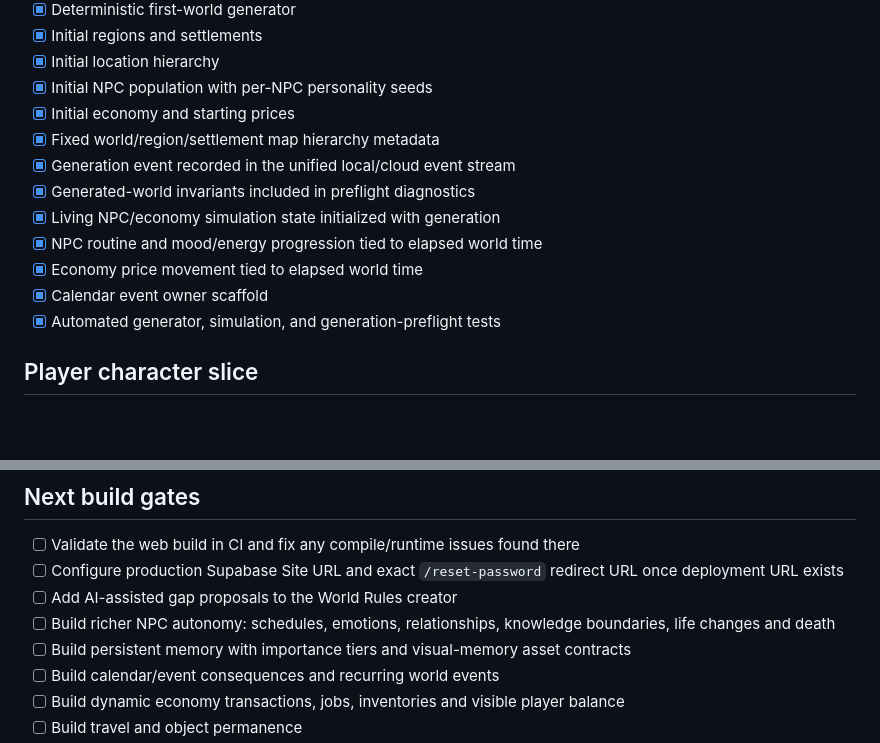
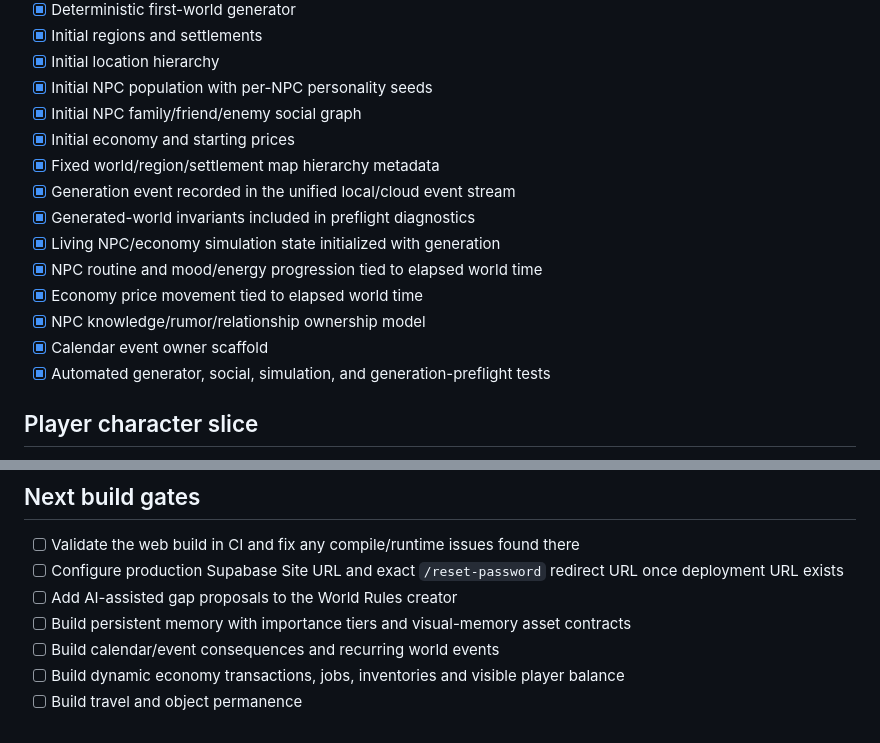
Before and after one commit to emilyarios05-droid/the-living-world, a Markdown page: docs/IMPLEMENTATION_STATUS.md, 2 parts joined by grey strips. Rendered like a GitHub page; blank space fills up the shorter version.

Commit message:
Track initial NPC social and knowledge architecture

```diff
--- a/docs/IMPLEMENTATION_STATUS.md
+++ b/docs/IMPLEMENTATION_STATUS.md
@@ -57,6 +57,7 @@
 - [x] Initial regions and settlements
 - [x] Initial location hierarchy
 - [x] Initial NPC population with per-NPC personality seeds
+- [x] Initial NPC family/friend/enemy social graph
 - [x] Initial economy and starting prices
 - [x] Fixed world/region/settlement map hierarchy metadata
 - [x] Generation event recorded in the unified local/cloud event stream
@@ -64,8 +65,9 @@
 - [x] Living NPC/economy simulation state initialized with generation
 - [x] NPC routine and mood/energy progression tied to elapsed world time
 - [x] Economy price movement tied to elapsed world time
+- [x] NPC knowledge/rumor/relationship ownership model
 - [x] Calendar event owner scaffold
-- [x] Automated generator, simulation, and generation-preflight tests
+- [x] Automated generator, social, simulation, and generation-preflight tests
 
 ## Player character slice
 
@@ -98,7 +100,6 @@
 - [ ] Validate the web build in CI and fix any compile/runtime issues found there
 - [ ] Configure production Supabase Site URL and exact `/reset-password` redirect URL once deployment URL exists
 - [ ] Add AI-assisted gap proposals to the World Rules creator
-- [ ] Build richer NPC autonomy: schedules, emotions, relationships, knowledge boundaries, life changes and death
 - [ ] Build persistent memory with importance tiers and visual-memory asset contracts
 - [ ] Build calendar/event consequences and recurring world events
 - [ ] Build dynamic economy transactions, jobs, inventories and visible player balance
```
